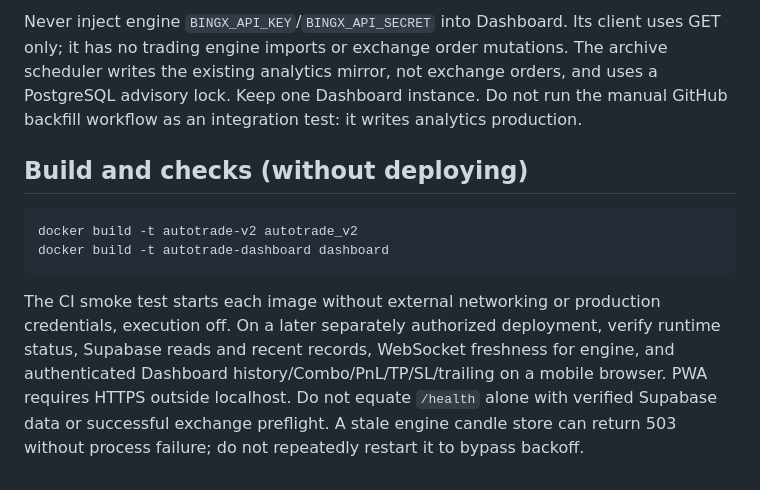
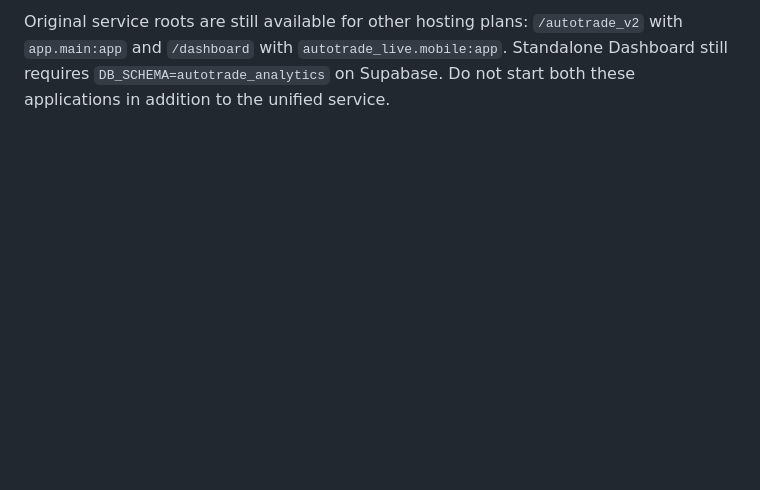
Before and after one commit to trungtn87/autoTrade, a Markdown page: docs/DEPLOYMENT.md, the part around one of its changes. Drawn GitHub-style; blank space fills up the shorter version.

````diff
--- a/docs/DEPLOYMENT.md
+++ b/docs/DEPLOYMENT.md
@@ -96,20 +94,5 @@ needed only for an enabled signal receiver.
-Never inject engine `BINGX_API_KEY`/`BINGX_API_SECRET` into Dashboard. Its client
-uses GET only; it has no trading engine imports or exchange order mutations. The
-archive scheduler writes the existing analytics mirror, not exchange orders, and
-uses a PostgreSQL advisory lock. Keep one Dashboard instance. Do not run the manual
-GitHub backfill workflow as an integration test: it writes analytics production.
-
-## Build and checks (without deploying)
-
-```sh
-docker build -t autotrade-v2 autotrade_v2
-docker build -t autotrade-dashboard dashboard
-```
-
-The CI smoke test starts each image without external networking or production
-credentials, execution off. On a later separately authorized deployment, verify
-runtime status, Supabase reads and recent records, WebSocket freshness for engine,
-and authenticated Dashboard history/Combo/PnL/TP/SL/trailing on a mobile browser.
-PWA requires HTTPS outside localhost. Do not equate `/health` alone with verified
-Supabase data or successful exchange preflight. A stale engine candle store can
-return 503 without process failure; do not repeatedly restart it to bypass backoff.
+Original service roots are still available for other hosting plans:
+`/autotrade_v2` with `app.main:app` and `/dashboard` with
+`autotrade_live.mobile:app`. Standalone Dashboard still requires
+`DB_SCHEMA=autotrade_analytics` on Supabase. Do not start both these
+applications in addition to the unified service.
````
Also changed, not shown: other parts of docs/DEPLOYMENT.md (+80 -82 lines).
